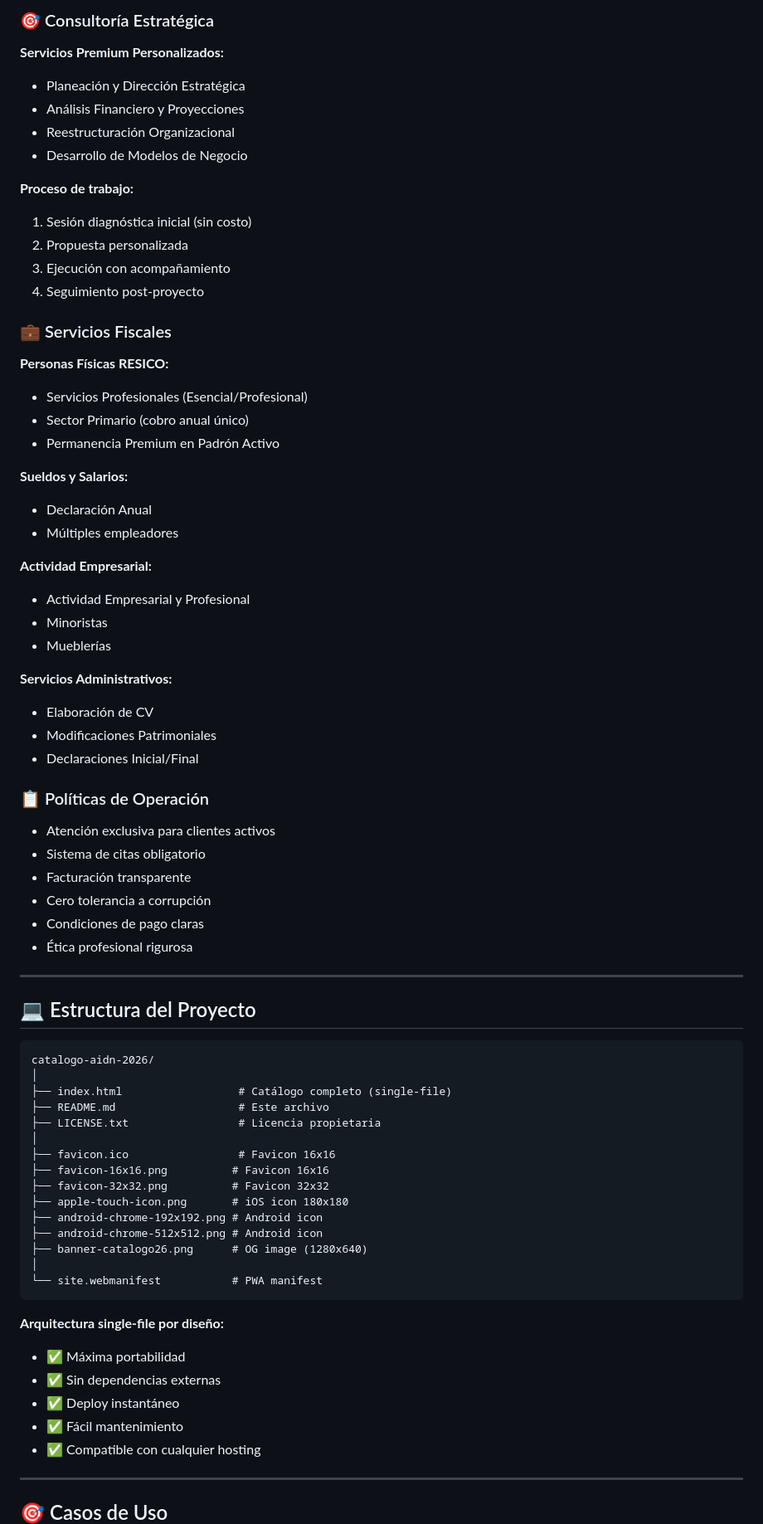
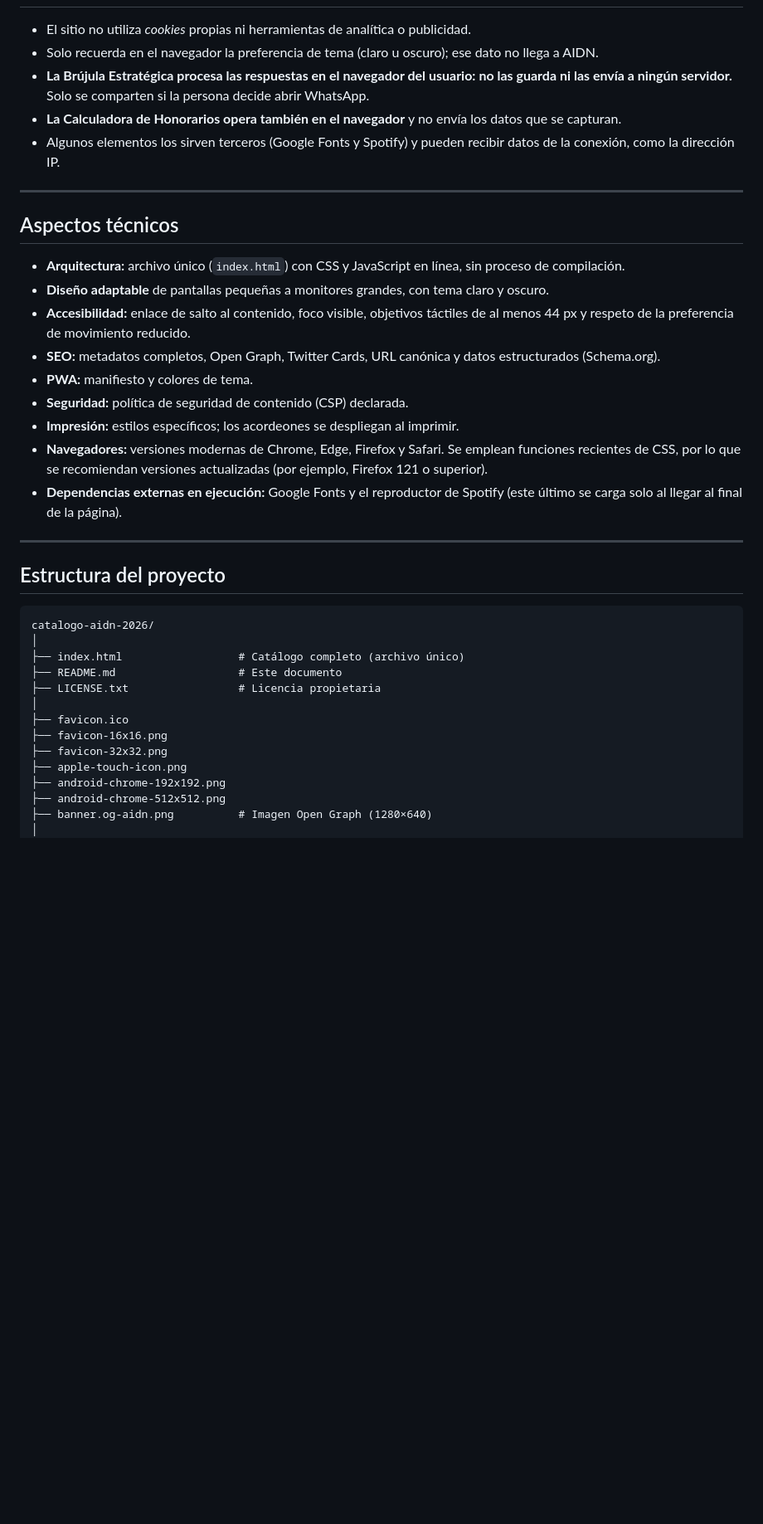
Before and after one commit to maesauldavila/catalogo, a Markdown page: README.md, the part around one of its changes. Shown at 83% size. Drawn GitHub-style; blank space fills up the shorter version.

````diff
--- a/README.md
+++ b/README.md
@@ -200,78 +171,40 @@ Este catálogo está protegido bajo:
 
-### 🎯 Consultoría Estratégica
-
-**Servicios Premium Personalizados:**
-- Planeación y Dirección Estratégica
-- Análisis Financiero y Proyecciones
-- Reestructuración Organizacional
-- Desarrollo de Modelos de Negocio
-
-**Proceso de trabajo:**
-1. Sesión diagnóstica inicial (sin costo)
-2. Propuesta personalizada
-3. Ejecución con acompañamiento
-4. Seguimiento post-proyecto
-
-### 💼 Servicios Fiscales
-
-**Personas Físicas RESICO:**
-- Servicios Profesionales (Esencial/Profesional)
-- Sector Primario (cobro anual único)
-- Permanencia Premium en Padrón Activo
-
-**Sueldos y Salarios:**
-- Declaración Anual
-- Múltiples empleadores
-
-**Actividad Empresarial:**
-- Actividad Empresarial y Profesional
-- Minoristas
-- Mueblerías
-
-**Servicios Administrativos:**
-- Elaboración de CV
-- Modificaciones Patrimoniales
-- Declaraciones Inicial/Final
-
-### 📋 Políticas de Operación
-
-- Atención exclusiva para clientes activos
-- Sistema de citas obligatorio
-- Facturación transparente
-- Cero tolerancia a corrupción
-- Condiciones de pago claras
-- Ética profesional rigurosa
+- El sitio no utiliza *cookies* propias ni herramientas de analítica o publicidad.
+- Solo recuerda en el navegador la preferencia de tema (claro u oscuro); ese dato no llega a AIDN.
+- **La Brújula Estratégica procesa las respuestas en el navegador del usuario: no las guarda ni las envía a ningún servidor.** Solo se comparten si la persona decide abrir WhatsApp.
+- **La Calculadora de Honorarios opera también en el navegador** y no envía los datos que se capturan.
+- Algunos elementos los sirven terceros (Google Fonts y Spotify) y pueden recibir datos de la conexión, como la dirección IP.
 
 ---
 
-## 💻 Estructura del Proyecto
+## Aspectos técnicos
+
+- **Arquitectura:** archivo único (`index.html`) con CSS y JavaScript en línea, sin proceso de compilación.
+- **Diseño adaptable** de pantallas pequeñas a monitores grandes, con tema claro y oscuro.
+- **Accesibilidad:** enlace de salto al contenido, foco visible, objetivos táctiles de al menos 44 px y respeto de la preferencia de movimiento reducido.
+- **SEO:** metadatos completos, Open Graph, Twitter Cards, URL canónica y datos estructurados (Schema.org).
+- **PWA:** manifiesto y colores de tema.
+- **Seguridad:** política de seguridad de contenido (CSP) declarada.
+- **Impresión:** estilos específicos; los acordeones se despliegan al imprimir.
+- **Navegadores:** versiones modernas de Chrome, Edge, Firefox y Safari. Se emplean funciones recientes de CSS, por lo que se recomiendan versiones actualizadas (por ejemplo, Firefox 121 o superior).
+- **Dependencias externas en ejecución:** Google Fonts y el reproductor de Spotify (este último se carga solo al llegar al final de la página).
+
+---
+
+## Estructura del proyecto
 
 ```
 catalogo-aidn-2026/
 │
-├── index.html                  # Catálogo completo (single-file)
-├── README.md                   # Este archivo
+├── index.html                  # Catálogo completo (archivo único)
+├── README.md                   # Este documento
 ├── LICENSE.txt                 # Licencia propietaria
 │
-├── favicon.ico                 # Favicon 16x16
-├── favicon-16x16.png          # Favicon 16x16
-├── favicon-32x32.png          # Favicon 32x32
-├── apple-touch-icon.png       # iOS icon 180x180
-├── android-chrome-192x192.png # Android icon
-├── android-chrome-512x512.png # Android icon
-├── banner-catalogo26.png      # OG image (1280x640)
+├── favicon.ico
+├── favicon-16x16.png
+├── favicon-32x32.png
+├── apple-touch-icon.png
+├── android-chrome-192x192.png
+├── android-chrome-512x512.png
+├── banner.og-aidn.png          # Imagen Open Graph (1280×640)
 │
-└── site.webmanifest           # PWA manifest
-```
-
-**Arquitectura single-file por diseño:**
-- ✅ Máxima portabilidad
-- ✅ Sin dependencias externas
-- ✅ Deploy instantáneo
-- ✅ Fácil mantenimiento
-- ✅ Compatible con cualquier hosting
-
----
-
-## 🎯 Casos de Uso
-
````
Also changed, not shown: other parts of README.md (+169 -417 lines).
